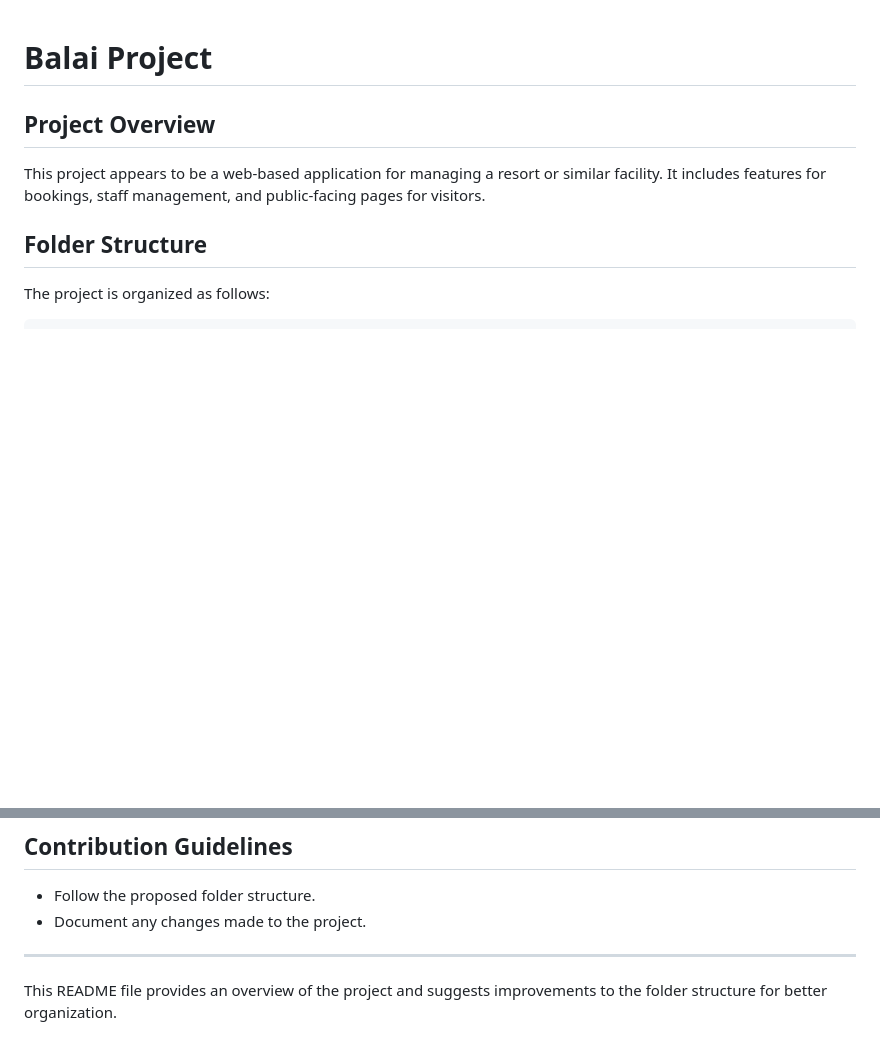
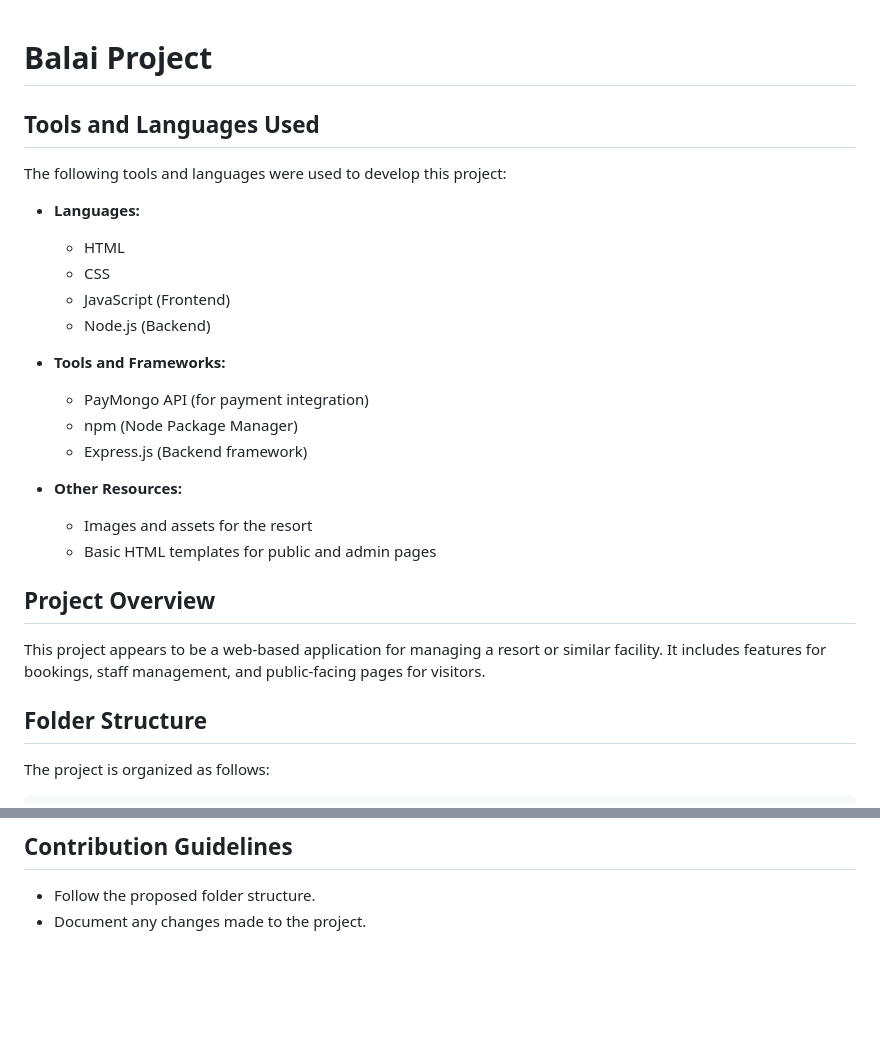
Before and after one commit to iceiec/Website-BalaiEcommerce, a Markdown page: README.md, 2 parts joined by grey strips. GitHub-like rendering; blank space fills up the shorter version.

Commit message:
Updated .readme

```diff
--- a/README.md
+++ b/README.md
@@ -1,4 +1,23 @@
 # Balai Project
+
+## Tools and Languages Used
+
+The following tools and languages were used to develop this project:
+
+- **Languages:**
+  - HTML
+  - CSS
+  - JavaScript (Frontend)
+  - Node.js (Backend)
+
+- **Tools and Frameworks:**
+  - PayMongo API (for payment integration)
+  - npm (Node Package Manager)
+  - Express.js (Backend framework)
+
+- **Other Resources:**
+  - Images and assets for the resort
+  - Basic HTML templates for public and admin pages
 
 ## Project Overview
 This project appears to be a web-based application for managing a resort or similar facility. It includes features for bookings, staff management, and public-facing pages for visitors.
@@ -119,6 +138,3 @@ The project is organized as follows:
 ## Contribution Guidelines
 - Follow the proposed folder structure.
 - Document any changes made to the project.
-
----
-This README file provides an overview of the project and suggests improvements to the folder structure for better organization.
```
